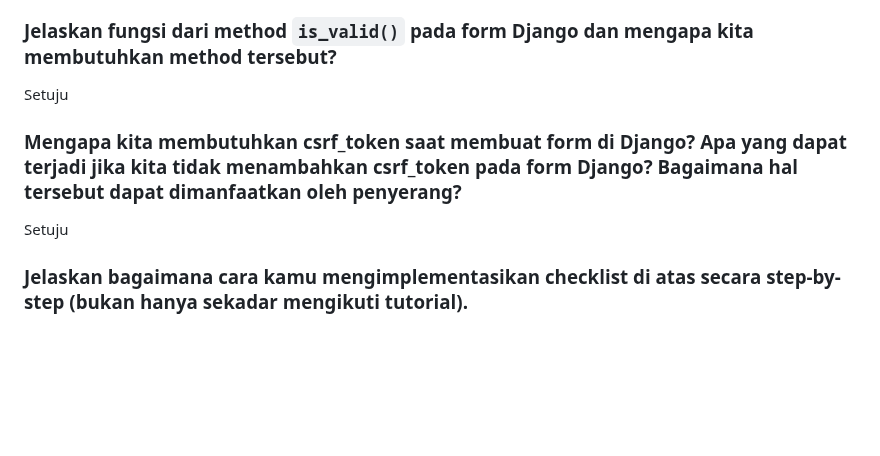
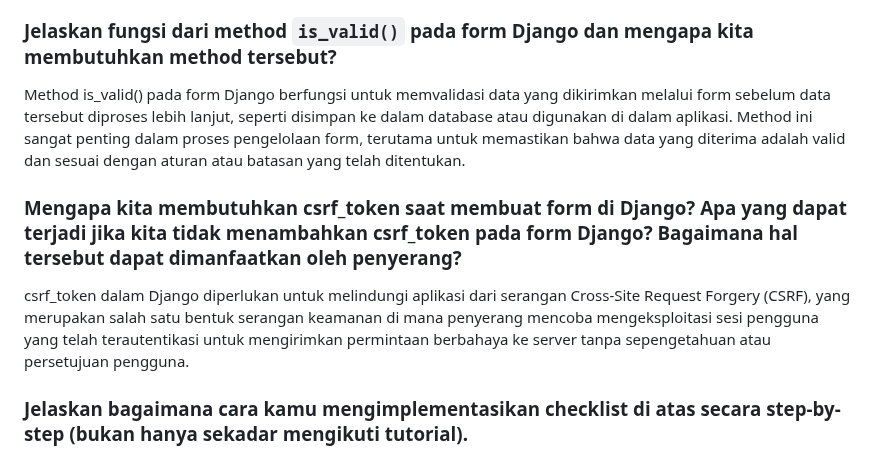
Before and after one commit to Adiieeee/Toko-Izaka, a Markdown page: README.md, the part around the change. GitHub-like rendering; blank space fills up the shorter version.

```diff
--- a/README.md
+++ b/README.md
@@ -135,10 +135,10 @@ Secara umum JSON lebih populer karena XML karena:
    JSON mendukung array secara langsung, yang sangat berguna untuk menyimpan dan mengelola kumpulan data. XML, di sisi lain, memerlukan struktur yang lebih kompleks untuk mencapai hal yang sama
 
 ### Jelaskan fungsi dari method `is_valid()` pada form Django dan mengapa kita membutuhkan method tersebut?
-Setuju
+Method is_valid() pada form Django berfungsi untuk memvalidasi data yang dikirimkan melalui form sebelum data tersebut diproses lebih lanjut, seperti disimpan ke dalam database atau digunakan di dalam aplikasi. Method ini sangat penting dalam proses pengelolaan form, terutama untuk memastikan bahwa data yang diterima adalah valid dan sesuai dengan aturan atau batasan yang telah ditentukan.
 
 ### Mengapa kita membutuhkan csrf_token saat membuat form di Django? Apa yang dapat terjadi jika kita tidak menambahkan csrf_token pada form Django? Bagaimana hal tersebut dapat dimanfaatkan oleh penyerang?
-Setuju
+csrf_token dalam Django diperlukan untuk melindungi aplikasi dari serangan Cross-Site Request Forgery (CSRF), yang merupakan salah satu bentuk serangan keamanan di mana penyerang mencoba mengeksploitasi sesi pengguna yang telah terautentikasi untuk mengirimkan permintaan berbahaya ke server tanpa sepengetahuan atau persetujuan pengguna.
 
 ### Jelaskan bagaimana cara kamu mengimplementasikan checklist di atas secara step-by-step (bukan hanya sekadar mengikuti tutorial).
 Setuju
```
